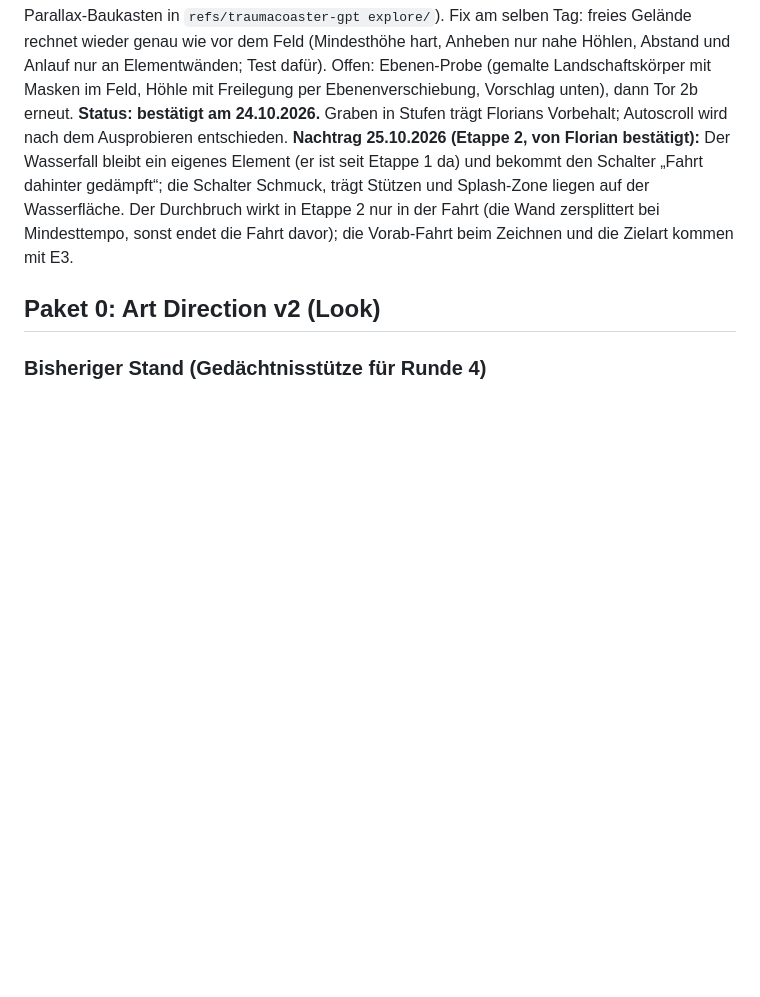
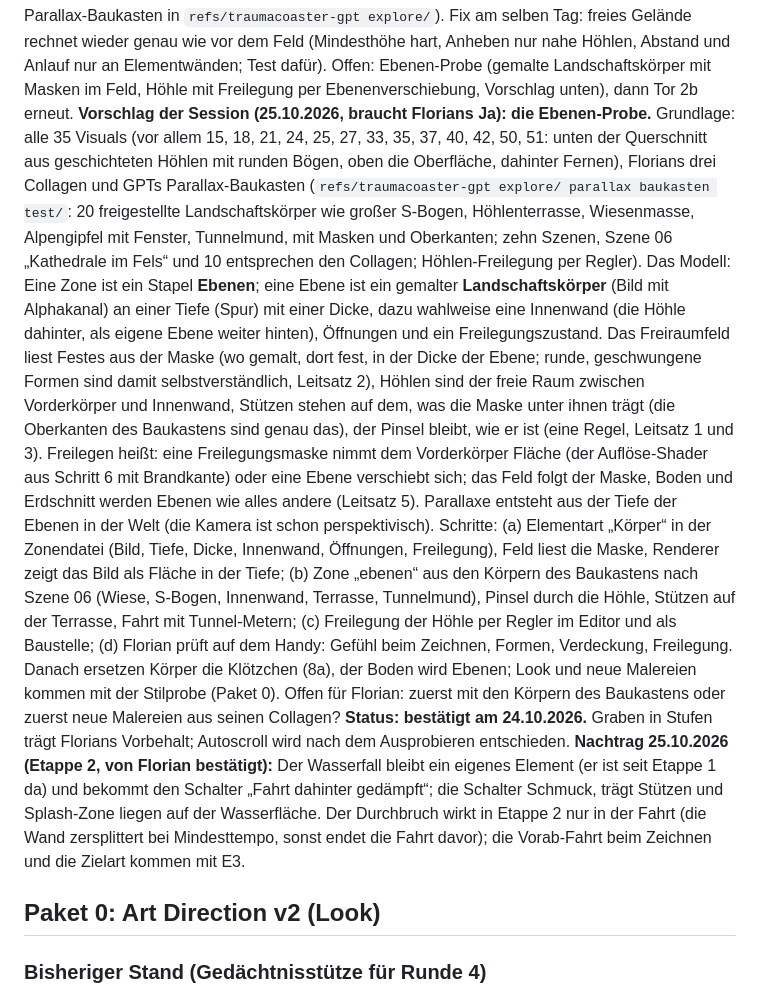
Before and after one commit to nicolehahn2890/Traumacoaster, a Markdown page: docs/GROSSER-PLAN.md, the part around the change. Drawn GitHub-style; blank space fills up the shorter version.

Commit message:
Plan: Vorschlag Ebenen-Probe mit gemalten Landschaftskörpern im Freiraumfeld, nach allen Visuals, Florians Collagen und dem Parallax-Baukasten
Co-Authored-By: Claude Fable 5.1 <noreply@anthropic.com>

```diff
--- a/docs/GROSSER-PLAN.md
+++ b/docs/GROSSER-PLAN.md
@@ -1139,6 +1139,27 @@ erarbeiten; Collagen Metropolenwirbel, Frostfalten, Stammfenster vom 25.10.2026
 `refs/traumacoaster-gpt explore/`). Fix am selben Tag: freies Gelände rechnet wieder genau wie vor dem Feld (Mindesthöhe
 hart, Anheben nur nahe Höhlen, Abstand und Anlauf nur an Elementwänden; Test dafür). Offen: Ebenen-Probe (gemalte
 Landschaftskörper mit Masken im Feld, Höhle mit Freilegung per Ebenenverschiebung, Vorschlag unten), dann Tor 2b erneut.
+**Vorschlag der Session (25.10.2026, braucht Florians Ja): die Ebenen-Probe.** Grundlage: alle 35 Visuals (vor allem 15,
+18, 21, 24, 25, 27, 33, 35, 37, 40, 42, 50, 51: unten der Querschnitt aus geschichteten Höhlen mit runden Bögen, oben
+die Oberfläche, dahinter Fernen), Florians drei Collagen und GPTs Parallax-Baukasten (`refs/traumacoaster-gpt explore/
+parallax baukasten test/`: 20 freigestellte Landschaftskörper wie großer S-Bogen, Höhlenterrasse, Wiesenmasse,
+Alpengipfel mit Fenster, Tunnelmund, mit Masken und Oberkanten; zehn Szenen, Szene 06 „Kathedrale im Fels“ und 10
+entsprechen den Collagen; Höhlen-Freilegung per Regler). Das Modell: Eine Zone ist ein Stapel **Ebenen**; eine Ebene ist
+ein gemalter **Landschaftskörper** (Bild mit Alphakanal) an einer Tiefe (Spur) mit einer Dicke, dazu wahlweise eine
+Innenwand (die Höhle dahinter, als eigene Ebene weiter hinten), Öffnungen und ein Freilegungszustand. Das Freiraumfeld
+liest Festes aus der Maske (wo gemalt, dort fest, in der Dicke der Ebene; runde, geschwungene Formen sind damit
+selbstverständlich, Leitsatz 2), Höhlen sind der freie Raum zwischen Vorderkörper und Innenwand, Stützen stehen auf dem,
+was die Maske unter ihnen trägt (die Oberkanten des Baukastens sind genau das), der Pinsel bleibt, wie er ist (eine
+Regel, Leitsatz 1 und 3). Freilegen heißt: eine Freilegungsmaske nimmt dem Vorderkörper Fläche (der Auflöse-Shader aus
+Schritt 6 mit Brandkante) oder eine Ebene verschiebt sich; das Feld folgt der Maske, Boden und Erdschnitt werden Ebenen
+wie alles andere (Leitsatz 5). Parallaxe entsteht aus der Tiefe der Ebenen in der Welt (die Kamera ist schon perspektivisch).
+Schritte: (a) Elementart „Körper“ in der Zonendatei (Bild, Tiefe, Dicke, Innenwand, Öffnungen, Freilegung), Feld liest die
+Maske, Renderer zeigt das Bild als Fläche in der Tiefe; (b) Zone „ebenen“ aus den Körpern des Baukastens nach Szene 06
+(Wiese, S-Bogen, Innenwand, Terrasse, Tunnelmund), Pinsel durch die Höhle, Stützen auf der Terrasse, Fahrt mit
+Tunnel-Metern; (c) Freilegung der Höhle per Regler im Editor und als Baustelle; (d) Florian prüft auf dem Handy: Gefühl
+beim Zeichnen, Formen, Verdeckung, Freilegung. Danach ersetzen Körper die Klötzchen (8a), der Boden wird Ebenen; Look
+und neue Malereien kommen mit der Stilprobe (Paket 0). Offen für Florian: zuerst mit den Körpern des Baukastens oder
+zuerst neue Malereien aus seinen Collagen?
 **Status: bestätigt am 24.10.2026.** Graben in Stufen trägt Florians Vorbehalt; Autoscroll wird nach dem Ausprobieren
 entschieden. **Nachtrag 25.10.2026 (Etappe 2, von Florian bestätigt):** Der Wasserfall bleibt ein eigenes Element (er ist
 seit Etappe 1 da) und bekommt den Schalter „Fahrt dahinter gedämpft“; die Schalter Schmuck, trägt Stützen und Splash-Zone
```
